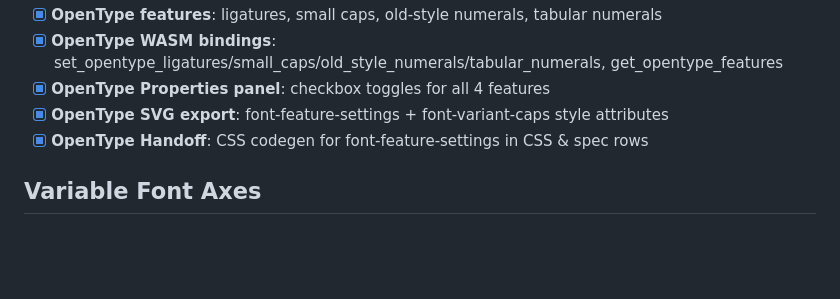
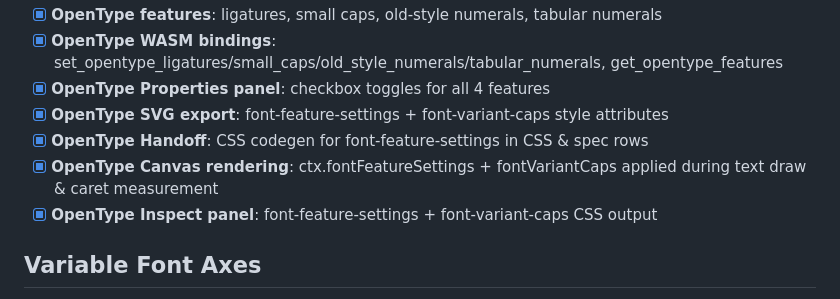
Before and after one commit to hyp3rflow/opensketch, a Markdown page: specs/FEATURES.md, the part around the change. Rendered like a GitHub page; blank space fills up the shorter version.

Commit message:
docs: update specs for OT features canvas rendering

```diff
--- a/specs/FEATURES.md
+++ b/specs/FEATURES.md
@@ -1170,6 +1170,8 @@ Frame overflow control and content scrolling.
 - [x] **OpenType Properties panel**: checkbox toggles for all 4 features
 - [x] **OpenType SVG export**: font-feature-settings + font-variant-caps style attributes
 - [x] **OpenType Handoff**: CSS codegen for font-feature-settings in CSS & spec rows
+- [x] **OpenType Canvas rendering**: ctx.fontFeatureSettings + fontVariantCaps applied during text draw & caret measurement
+- [x] **OpenType Inspect panel**: font-feature-settings + font-variant-caps CSS output
 
 ## Variable Font Axes
 - [x] **font_variation_settings**: BTreeMap<String, f64> on Text node (serde default, backward-compatible)
```
